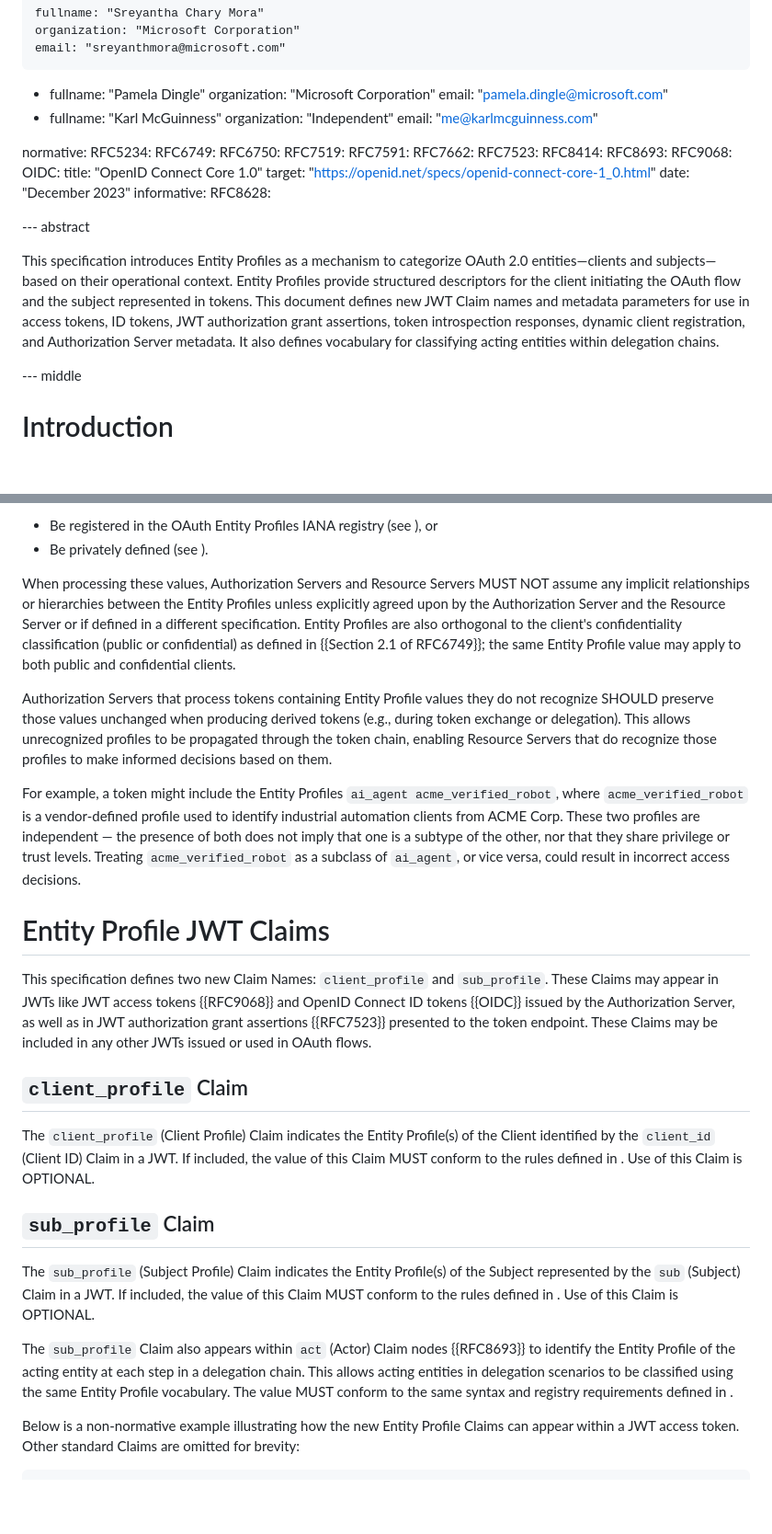
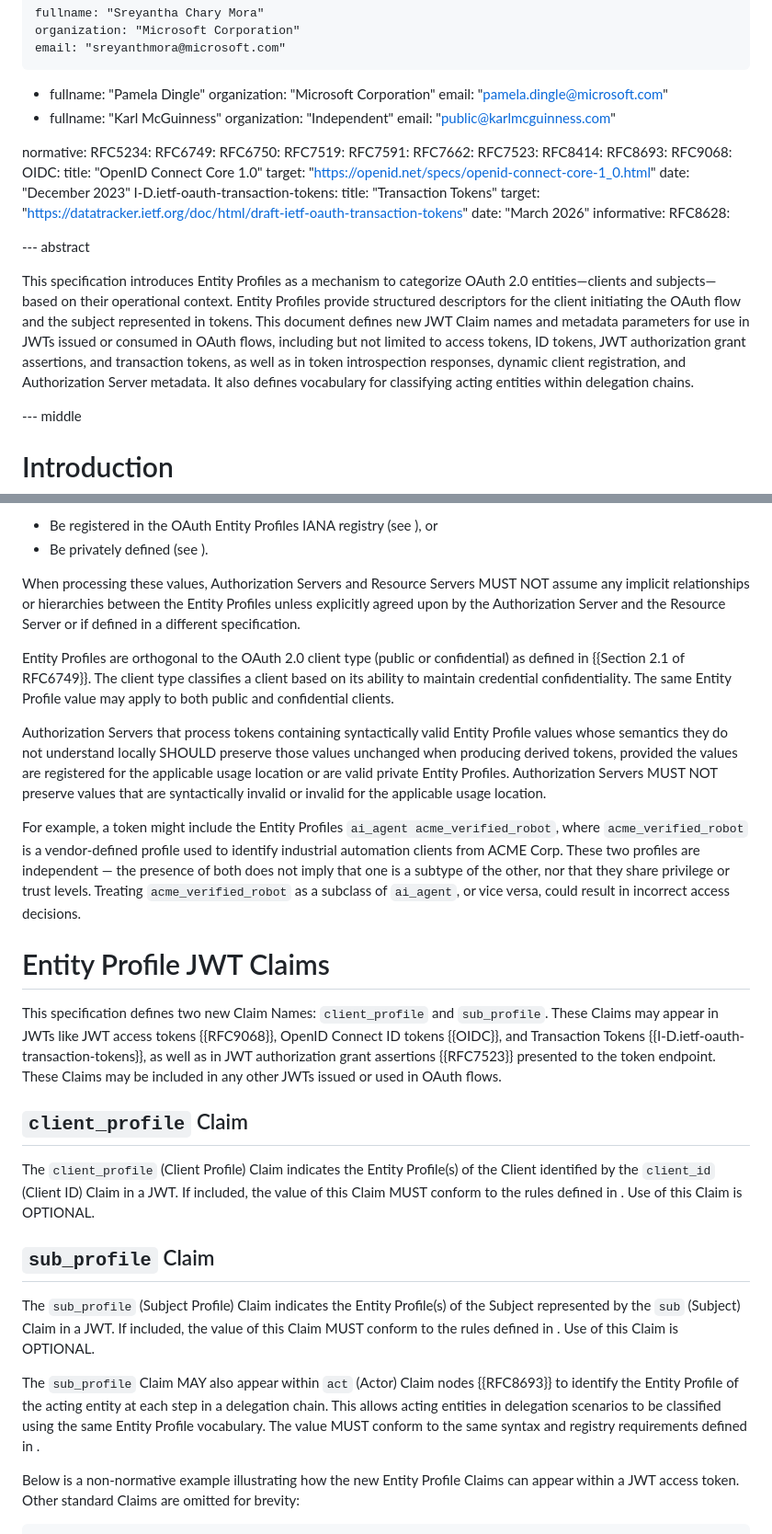
Before and after one commit to Sreyanth/draft-mora-oauth-entity-profiles, a Markdown page: draft-mora-oauth-entity-profiles.md, 2 parts joined by grey strips. Shown at 92% size. Rendered like a GitHub page; blank space fills up the shorter version.

```diff
--- a/draft-mora-oauth-entity-profiles.md
+++ b/draft-mora-oauth-entity-profiles.md
@@ -39,7 +39,7 @@ author:
  -
     fullname: "Karl McGuinness"
     organization: "Independent"
-    email: "me@karlmcguinness.com"
+    email: "public@karlmcguinness.com"
 
 normative:
   RFC5234:
@@ -56,12 +56,16 @@ normative:
     title: "OpenID Connect Core 1.0"
     target: "https://openid.net/specs/openid-connect-core-1_0.html"
     date: "December 2023"
+  I-D.ietf-oauth-transaction-tokens:
+    title: "Transaction Tokens"
+    target: "https://datatracker.ietf.org/doc/html/draft-ietf-oauth-transaction-tokens"
+    date: "March 2026"
 informative:
   RFC8628:
 
 --- abstract
 
-This specification introduces Entity Profiles as a mechanism to categorize OAuth 2.0 entities—clients and subjects—based on their operational context. Entity Profiles provide structured descriptors for the client initiating the OAuth flow and the subject represented in tokens. This document defines new JWT Claim names and metadata parameters for use in access tokens, ID tokens, JWT authorization grant assertions, token introspection responses, dynamic client registration, and Authorization Server metadata. It also defines vocabulary for classifying acting entities within delegation chains.
+This specification introduces Entity Profiles as a mechanism to categorize OAuth 2.0 entities—clients and subjects—based on their operational context. Entity Profiles provide structured descriptors for the client initiating the OAuth flow and the subject represented in tokens. This document defines new JWT Claim names and metadata parameters for use in JWTs issued or consumed in OAuth flows, including but not limited to access tokens, ID tokens, JWT authorization grant assertions, and transaction tokens, as well as in token introspection responses, dynamic client registration, and Authorization Server metadata. It also defines vocabulary for classifying acting entities within delegation chains.
 
 --- middle
 
@@ -178,15 +182,17 @@ All profile values MUST either:
 - Be registered in the OAuth Entity Profiles IANA registry (see [](#oauth-entity-profiles-registry)), or
 - Be privately defined (see [](#private-or-custom-entity-profiles)).
 
-When processing these values, Authorization Servers and Resource Servers MUST NOT assume any implicit relationships or hierarchies between the Entity Profiles unless explicitly agreed upon by the Authorization Server and the Resource Server or if defined in a different specification. Entity Profiles are also orthogonal to the client's confidentiality classification (public or confidential) as defined in {{Section 2.1 of RFC6749}}; the same Entity Profile value may apply to both public and confidential clients.
+When processing these values, Authorization Servers and Resource Servers MUST NOT assume any implicit relationships or hierarchies between the Entity Profiles unless explicitly agreed upon by the Authorization Server and the Resource Server or if defined in a different specification.
 
-Authorization Servers that process tokens containing Entity Profile values they do not recognize SHOULD preserve those values unchanged when producing derived tokens (e.g., during token exchange or delegation). This allows unrecognized profiles to be propagated through the token chain, enabling Resource Servers that do recognize those profiles to make informed decisions based on them.
+Entity Profiles are orthogonal to the OAuth 2.0 client type (public or confidential) as defined in {{Section 2.1 of RFC6749}}. The client type classifies a client based on its ability to maintain credential confidentiality. The same Entity Profile value may apply to both public and confidential clients.
+
+Authorization Servers that process tokens containing syntactically valid Entity Profile values whose semantics they do not understand locally SHOULD preserve those values unchanged when producing derived tokens, provided the values are registered for the applicable usage location or are valid private Entity Profiles. Authorization Servers MUST NOT preserve values that are syntactically invalid or invalid for the applicable usage location.
 
 For example, a token might include the Entity Profiles `ai_agent acme_verified_robot`, where `acme_verified_robot` is a vendor-defined profile used to identify industrial automation clients from ACME Corp. These two profiles are independent — the presence of both does not imply that one is a subtype of the other, nor that they share privilege or trust levels. Treating `acme_verified_robot` as a subclass of `ai_agent`, or vice versa, could result in incorrect access decisions.
 
 # Entity Profile JWT Claims
 
-This specification defines two new Claim Names: `client_profile` and `sub_profile`. These Claims may appear in JWTs like JWT access tokens {{RFC9068}} and OpenID Connect ID tokens {{OIDC}} issued by the Authorization Server, as well as in JWT authorization grant assertions {{RFC7523}} presented to the token endpoint. These Claims may be included in any other JWTs issued or used in OAuth flows.
+This specification defines two new Claim Names: `client_profile` and `sub_profile`. These Claims may appear in JWTs like JWT access tokens {{RFC9068}}, OpenID Connect ID tokens {{OIDC}}, and Transaction Tokens {{I-D.ietf-oauth-transaction-tokens}}, as well as in JWT authorization grant assertions {{RFC7523}} presented to the token endpoint. These Claims may be included in any other JWTs issued or used in OAuth flows.
 
 ## `client_profile` Claim
 
@@ -196,7 +202,7 @@ The `client_profile` (Client Profile) Claim indicates the Entity Profile(s) of t
 
 The `sub_profile` (Subject Profile) Claim indicates the Entity Profile(s) of the Subject represented by the `sub` (Subject) Claim in a JWT. If included, the value of this Claim MUST conform to the rules defined in [](#representation-in-token-claims-and-metadata). Use of this Claim is OPTIONAL.
 
-The `sub_profile` Claim also appears within `act` (Actor) Claim nodes {{RFC8693}} to identify the Entity Profile of the acting entity at each step in a delegation chain. This allows acting entities in delegation scenarios to be classified using the same Entity Profile vocabulary. The value MUST conform to the same syntax and registry requirements defined in [](#representation-in-token-claims-and-metadata).
+The `sub_profile` Claim MAY also appear within `act` (Actor) Claim nodes {{RFC8693}} to identify the Entity Profile of the acting entity at each step in a delegation chain. This allows acting entities in delegation scenarios to be classified using the same Entity Profile vocabulary. The value MUST conform to the same syntax and registry requirements defined in [](#representation-in-token-claims-and-metadata).
 
 Below is a non-normative example illustrating how the new Entity Profile Claims can appear within a JWT access token. Other standard Claims are omitted for brevity:
 
```
Also changed, not shown: other parts of draft-mora-oauth-entity-profiles.md (+35 -19 lines).
